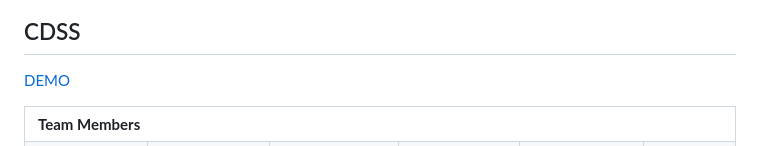
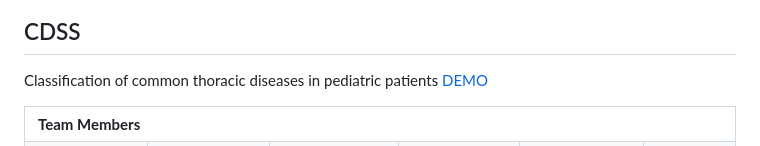
Before and after one commit to Nada-21/Little-Ones-Pediatrics, a Markdown page: README.md, the part around one of its changes. Rendered like a GitHub page.

```diff
--- a/README.md
+++ b/README.md
@@ -15,5 +17,6 @@ Implementation of TCP/IP Protocol for sending hl7 messages that connect between
 
 ## CDSS
+Classification of common thoracic diseases in pediatric patients
 [DEMO](https://drive.google.com/file/d/10bVJp0o5ee5oVoIGpgM1Oj0WE7n0VMpM/view?usp=drive_link)
 
 <table>
```
Also changed, not shown: other parts of README.md (+2 -0 lines).
